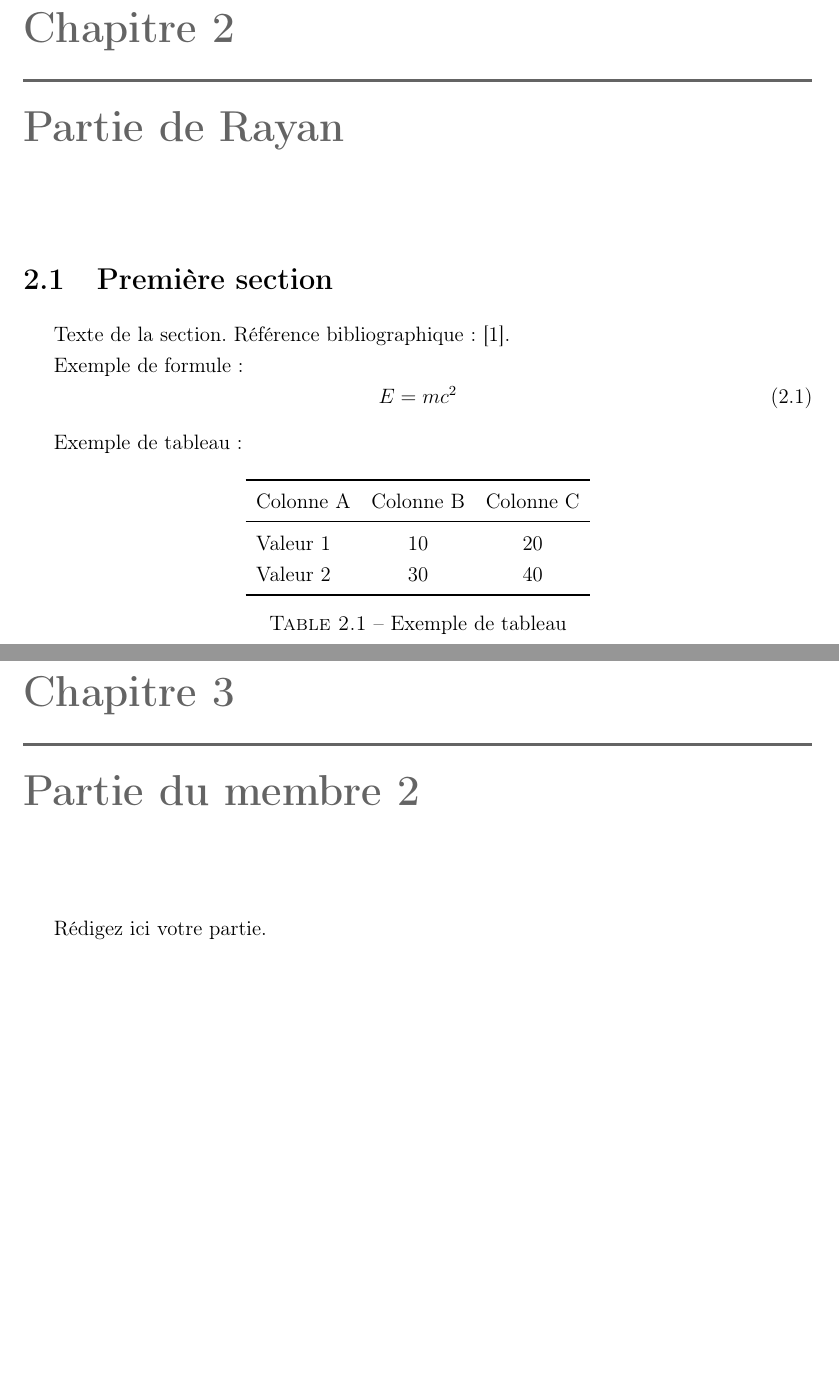
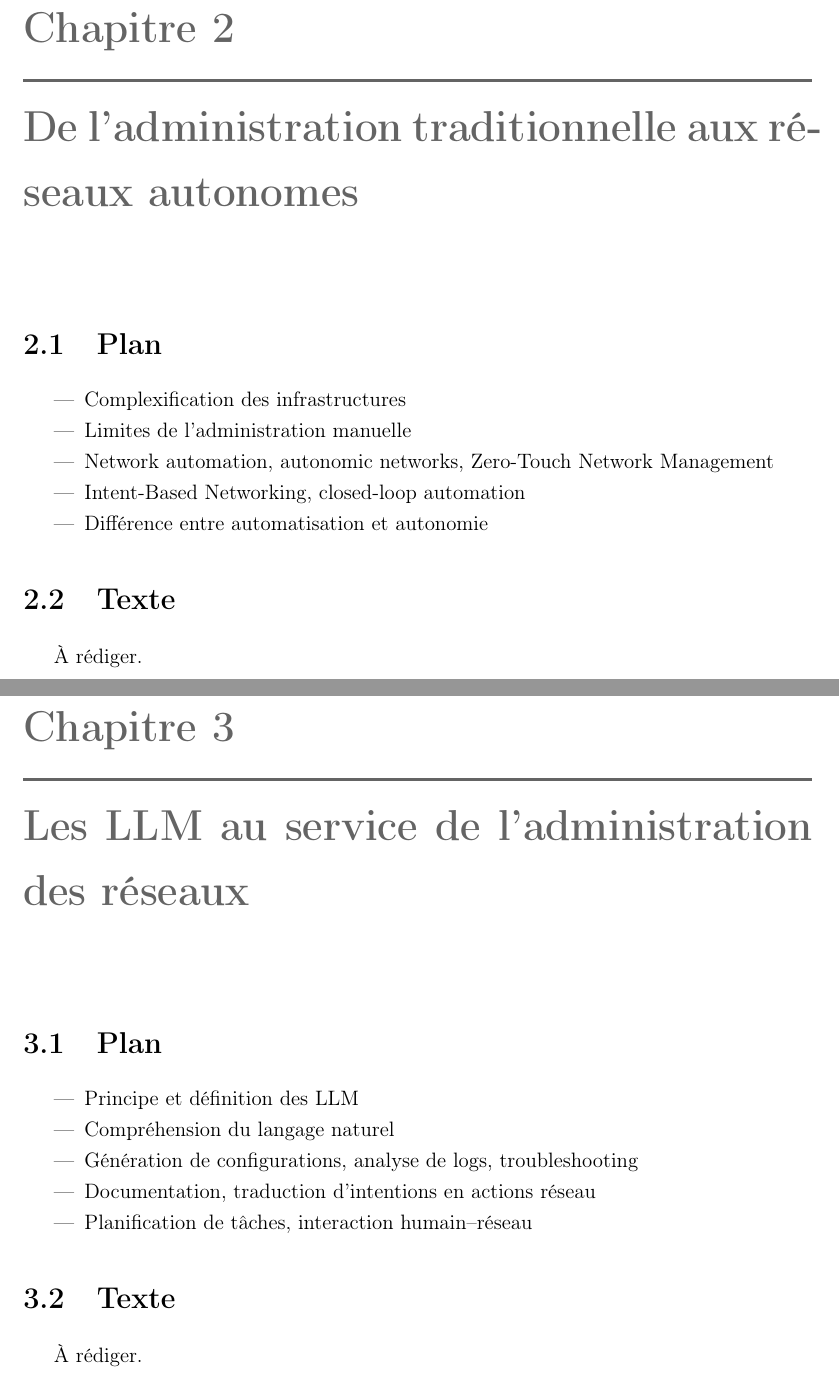
Before and after one commit to RaaaayN/sr04-report, a LaTeX document (rapport.tex, which reads chapitres/02-partie-1.tex, chapitres/02-partie-rayan.tex, chapitres/03-partie-2.tex): two parts of pages 6 and 7 of 10, joined at a grey line, cut so that both start at the same text, the shorter picture padded with empty space. Compiled offline with pdfLaTeX.

Commit message:
Structure du rapport groupe 8 : titres et découpage par partie du plan
Co-Authored-By: Claude Haiku 5.5 <noreply@anthropic.com>

```diff
--- /dev/null
+++ b/chapitres/02-partie-1.tex
@@ -0,0 +1,14 @@
+\chapter{De l'administration traditionnelle aux réseaux autonomes}
+\label{chap:partie-1}
+
+\section{Plan}
+\begin{itemize}
+    \item Complexification des infrastructures
+    \item Limites de l'administration manuelle
+    \item Network automation, autonomic networks, Zero-Touch Network Management
+    \item Intent-Based Networking, closed-loop automation
+    \item Différence entre automatisation et autonomie
+\end{itemize}
+
+\section{Texte}
+À rédiger.
--- a/chapitres/02-partie-rayan.tex
+++ /dev/null
@@ -1,26 +0,0 @@
-\chapter{Partie de Rayan}
-\label{chap:partie-rayan}
-
-\section{Première section}
-Texte de la section. Référence bibliographique : \cite{exemple}.
-
-Exemple de formule :
-\begin{equation}
-    E = mc^2
-    \label{eq:einstein}
-\end{equation}
-
-Exemple de tableau :
-\begin{table}[H]
-    \centering
-    \begin{tabular}{lcc}
-        \toprule
-        Colonne A & Colonne B & Colonne C \\
-        \midrule
-        Valeur 1  & 10        & 20 \\
-        Valeur 2  & 30        & 40 \\
-        \bottomrule
-    \end{tabular}
-    \caption{Exemple de tableau}
-    \label{tab:exemple}
-\end{table}
--- /dev/null
+++ b/chapitres/03-partie-2.tex
@@ -0,0 +1,14 @@
+\chapter{Les LLM au service de l'administration des réseaux}
+\label{chap:partie-2}
+
+\section{Plan}
+\begin{itemize}
+    \item Principe et définition des LLM
+    \item Compréhension du langage naturel
+    \item Génération de configurations, analyse de logs, troubleshooting
+    \item Documentation, traduction d'intentions en actions réseau
+    \item Planification de tâches, interaction humain--réseau
+\end{itemize}
+
+\section{Texte}
+À rédiger.
--- a/chapitres/03-partie-membre-2.tex
+++ /dev/null
@@ -1,4 +0,0 @@
-\chapter{Partie du membre 2}
-\label{chap:partie-membre-2}
-
-Rédigez ici votre partie.
--- /dev/null
+++ b/chapitres/04-partie-3.tex
@@ -0,0 +1 @@
+\chapter{Des LLM aux agents et aux systèmes multi-agents}
--- a/chapitres/04-partie-membre-3.tex
+++ /dev/null
@@ -1,4 +0,0 @@
-\chapter{Partie du membre 3}
-\label{chap:partie-membre-3}
-
-Rédigez ici votre partie.
--- a/rapport.tex
+++ b/rapport.tex
@@ -3,15 +3,15 @@
 % =============================================================
 %  Informations du rapport (à modifier ici uniquement)
 % =============================================================
-\newcommand{\titreRapport}{Titre du rapport}
-\newcommand{\sousTitre}{Sous-titre éventuel}
+\newcommand{\titreRapport}{L'IA pour les réseaux}
+\newcommand{\sousTitre}{Groupe 8}
 \newcommand{\cours}{SR04}
 \newcommand{\semestre}{Automne 2026}
 \newcommand{\membres}{%
     Rayan Barreddine \\
-    Prénom Nom \\
-    Prénom Nom \\
-    Prénom Nom}
+    Abdel-Rahim Chehimi \\
+    Tyfenn Forner \\
+    Manon Morel-Garnier}
 
 % --- Langue et encodage ---
 \usepackage[utf8]{inputenc}
```
Also changed, not shown: chapitres/05-partie-4.tex (added, +12 -0 lines), chapitres/06-conclusion.tex (renamed from chapitres/05-conclusion.tex), chapitres/04-partie-3.tex (12 more changed lines), rapport.tex (9 more changed lines).
